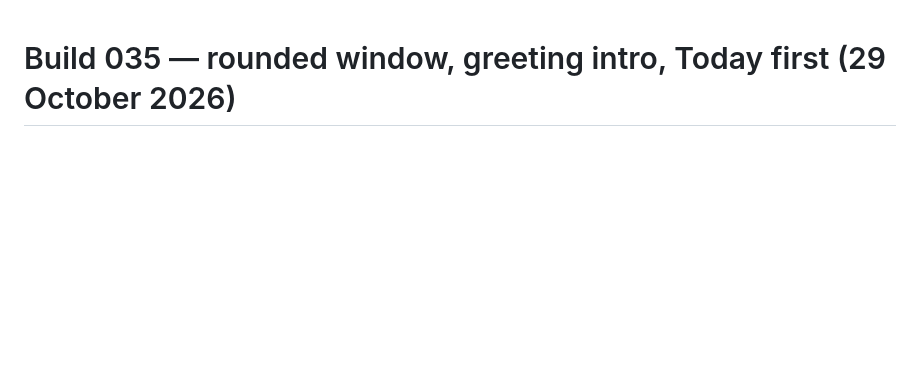
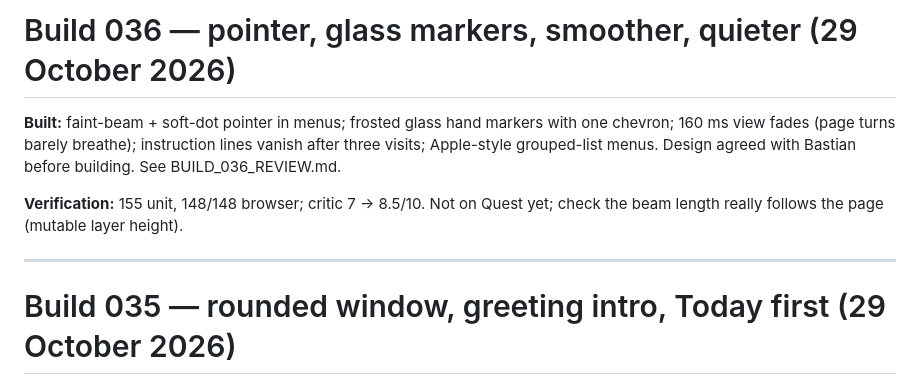
Before and after one commit to p0champ/bradbury-cabin, a Markdown page: HANDOVER.md, the part around the change. Drawn GitHub-style; blank space fills up the shorter version.

Commit message:
Build 036 release notes, reviewed 8.5/10
Co-Authored-By: Claude Opus 5.5 <noreply@anthropic.com>

```diff
--- a/HANDOVER.md
+++ b/HANDOVER.md
@@ -1,3 +1,10 @@
+# Build 036 — pointer, glass markers, smoother, quieter (29 October 2026)
+
+**Built:** faint-beam + soft-dot pointer in menus; frosted glass hand markers with one chevron; 160 ms view fades (page turns barely breathe); instruction lines vanish after three visits; Apple-style grouped-list menus. Design agreed with Bastian before building. See BUILD_036_REVIEW.md.
+
+**Verification:** 155 unit, 148/148 browser; critic 7 -> 8.5/10. Not on Quest yet; check the beam length really follows the page (mutable layer height).
+
+---
 # Build 035 — rounded window, greeting intro, Today first (29 October 2026)
 
 **Built:** after Bastian said 034 still felt "more Android than Apple": the page is a rounded floating window; the book-cover leaf intro is replaced by a fade-in with a short greeting; every entry opens on Today when the three exist (hold a pinch to continue reading); hover is a visionOS-style lift instead of a green ring. See BUILD_035_REVIEW.md.
```
Also changed, not shown: BUILD_036_REVIEW.md (added, +18 -0 lines), QUEST_CHECK.md (+8 -0 lines).
